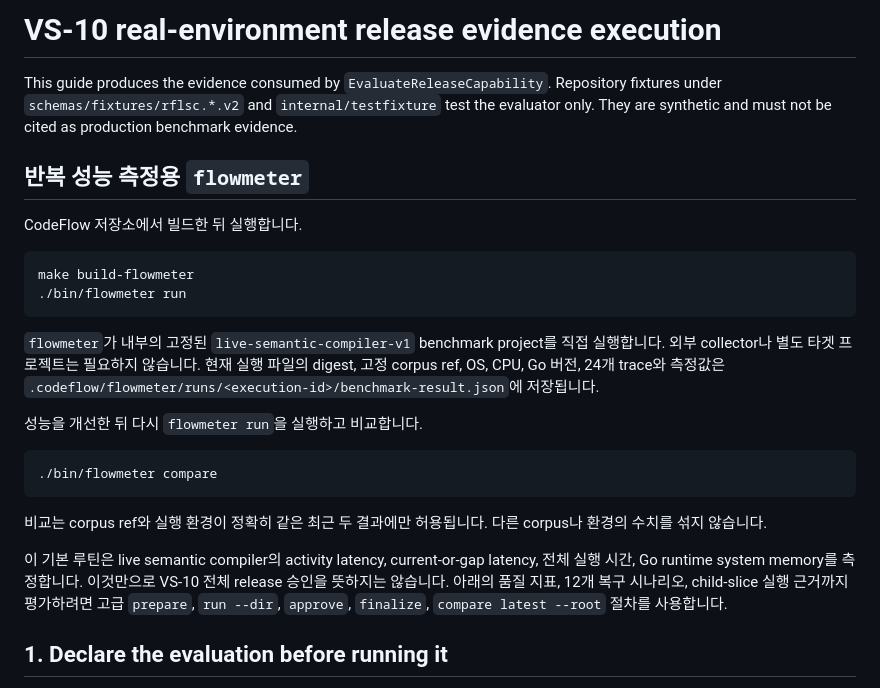
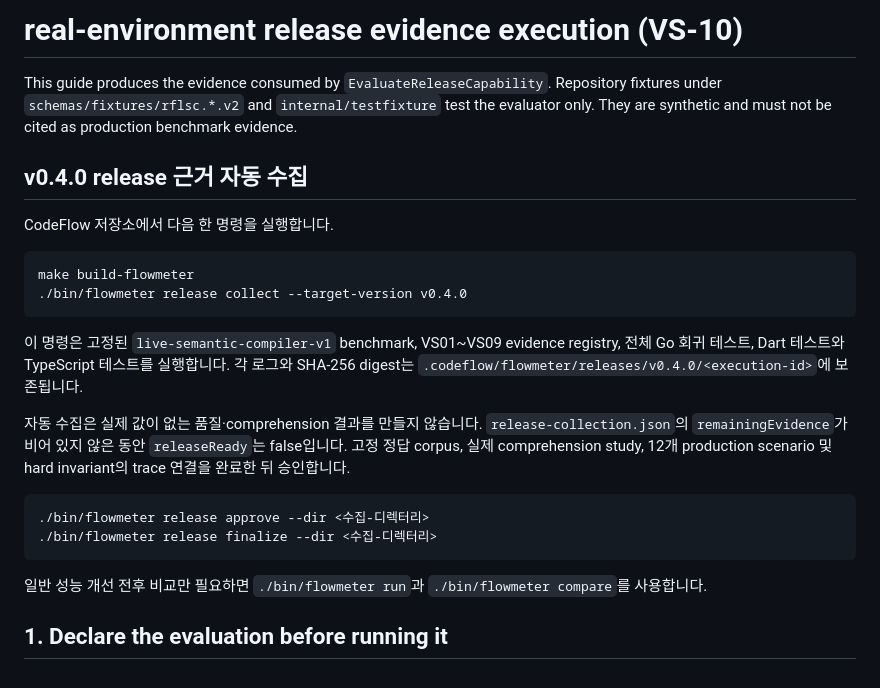
Before and after one commit to cutehackers/codeflow, a Markdown page: docs/validation/release-capability-evidence-runbook.md, the part around one of its changes. Drawn GitHub-style.

Commit message:
docs: performance script docs

````diff
--- a/docs/validation/release-capability-evidence-runbook.md
+++ b/docs/validation/release-capability-evidence-runbook.md
@@ -1,27 +1,26 @@
-# VS-10 real-environment release evidence execution
+# real-environment release evidence execution (VS-10)
 
 This guide produces the evidence consumed by `EvaluateReleaseCapability`. Repository fixtures under `schemas/fixtures/rflsc.*.v2` and `internal/testfixture` test the evaluator only. They are synthetic and must not be cited as production benchmark evidence.
 
-## 반복 성능 측정용 `flowmeter`
+## v0.4.0 release 근거 자동 수집
 
-CodeFlow 저장소에서 빌드한 뒤 실행합니다.
+CodeFlow 저장소에서 다음 한 명령을 실행합니다.
 
 ```sh
 make build-flowmeter
-./bin/flowmeter run
+./bin/flowmeter release collect --target-version v0.4.0
 ```
 
-`flowmeter`가 내부의 고정된 `live-semantic-compiler-v1` benchmark project를 직접 실행합니다. 외부 collector나 별도 타겟 프로젝트는 필요하지 않습니다. 현재 실행 파일의 digest, 고정 corpus ref, OS, CPU, Go 버전, 24개 trace와 측정값은 `.codeflow/flowmeter/runs/<execution-id>/benchmark-result.json`에 저장됩니다.
+이 명령은 고정된 `live-semantic-compiler-v1` benchmark, VS01~VS09 evidence registry, 전체 Go 회귀 테스트, Dart 테스트와 TypeScript 테스트를 실행합니다. 각 로그와 SHA-256 digest는 `.codeflow/flowmeter/releases/v0.4.0/<execution-id>`에 보존됩니다.
 
-성능을 개선한 뒤 다시 `flowmeter run`을 실행하고 비교합니다.
+자동 수집은 실제 값이 없는 품질·comprehension 결과를 만들지 않습니다. `release-collection.json`의 `remainingEvidence`가 비어 있지 않은 동안 `releaseReady`는 false입니다. 고정 정답 corpus, 실제 comprehension study, 12개 production scenario 및 hard invariant의 trace 연결을 완료한 뒤 승인합니다.
 
 ```sh
-./bin/flowmeter compare
+./bin/flowmeter release approve --dir <수집-디렉터리>
+./bin/flowmeter release finalize --dir <수집-디렉터리>
 ```
 
-비교는 corpus ref와 실행 환경이 정확히 같은 최근 두 결과에만 허용됩니다. 다른 corpus나 환경의 수치를 섞지 않습니다.
-
-이 기본 루틴은 live semantic compiler의 activity latency, current-or-gap latency, 전체 실행 시간, Go runtime system memory를 측정합니다. 이것만으로 VS-10 전체 release 승인을 뜻하지는 않습니다. 아래의 품질 지표, 12개 복구 시나리오, child-slice 실행 근거까지 평가하려면 고급 `prepare`, `run --dir`, `approve`, `finalize`, `compare latest --root` 절차를 사용합니다.
+일반 성능 개선 전후 비교만 필요하면 `./bin/flowmeter run`과 `./bin/flowmeter compare`를 사용합니다.
 
 ## 1. Declare the evaluation before running it
 
````
Also changed, not shown: other parts of docs/validation/release-capability-evidence-runbook.md (+10 -10 lines).
